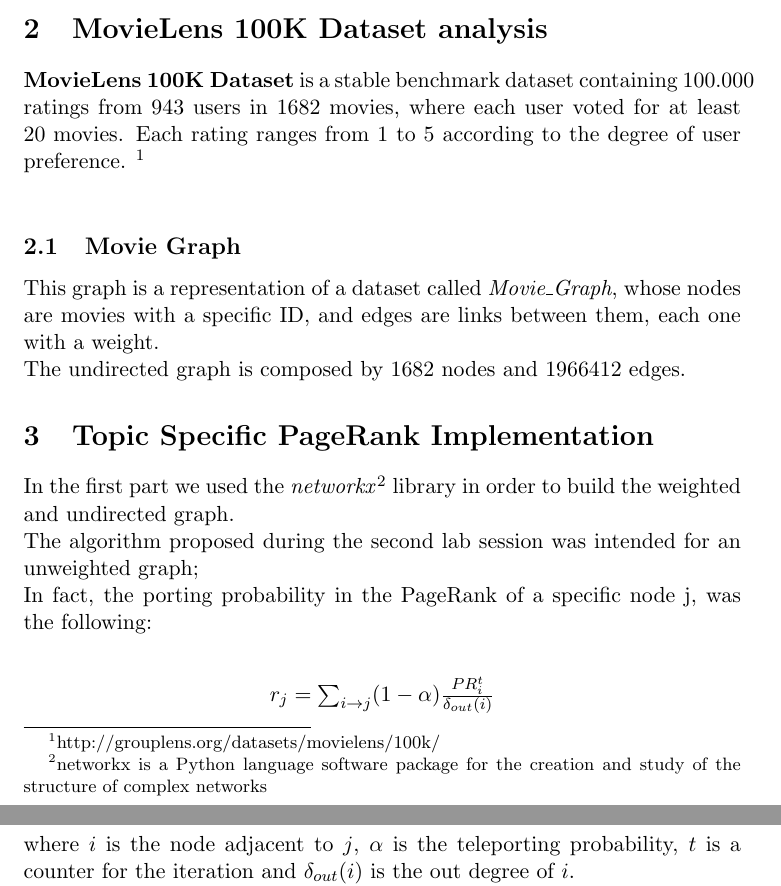
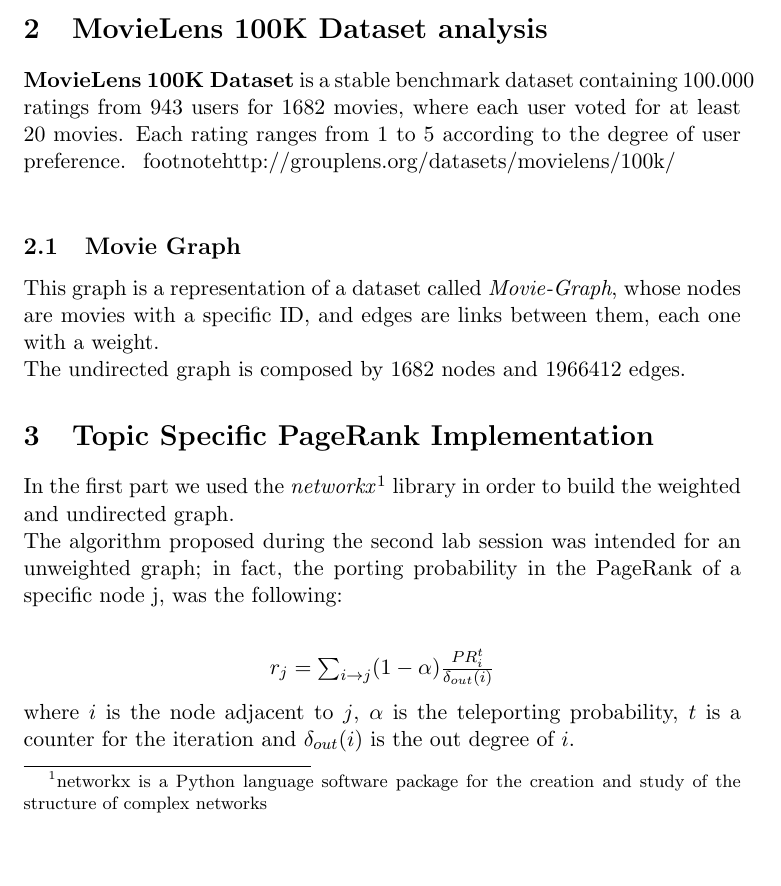
Before and after one commit to 1federico1/wir_homework2, a LaTeX document (report.tex): two parts of pages 1 and 2 of 3 before the commit and part of page 1 of 3 after it, the two joined at a grey line, cut so that both start at the same text, the shorter picture padded with empty space. Compiled offline with pdfLaTeX.

Commit message:
minor modifications in report

```diff
--- a/report.tex
+++ b/report.tex
@@ -12,18 +12,17 @@ a certain set of movies.
 
 \section{MovieLens 100K Dataset analysis}
 \textbf{MovieLens 100K Dataset} is a stable benchmark dataset containing
- 100.000 ratings from 943 users in 1682 movies, where each user voted for at least 20 movies.
+ 100.000 ratings from 943 users for 1682 movies, where each user voted for at least 20 movies.
  Each rating ranges from 1 to 5 according to the degree of user preference.
- \footnote{http://grouplens.org/datasets/movielens/100k/}\\
+ \ footnote{http://grouplens.org/datasets/movielens/100k/} \\
 \subsection{Movie Graph}
-This graph is a representation of a dataset called \textit{Movie\_Graph}, whose nodes are movies
+This graph is a representation of a dataset called \textit{Movie\--Graph}, whose nodes are movies
 with a specific ID, and edges are links between them, each one with a weight.\\
 The undirected graph is composed by 1682 nodes and 1966412 edges.
 \section{Topic Specific PageRank Implementation}
 In the first part we used the \textit{networkx}\footnote{networkx is a Python language software package for the creation
 and study of the structure of complex networks} library in order to build the weighted and undirected graph.\\
-The algorithm proposed during the second lab session was intended for an unweighted graph;\\
-In fact, the porting probability in the PageRank of a specific node j, was the following:\\
+The algorithm proposed during the second lab session was intended for an unweighted graph; in fact, the porting probability in the PageRank of a specific node j, was the following:\\
 \begin{center}
 $ r_j =\sum_{i\rightarrow j}(1-\alpha) \frac{PR_{i}^{t}}{\delta_{out}(i)}$
 \end{center}
```
Also changed, not shown: report.tex (10 more changed lines).
